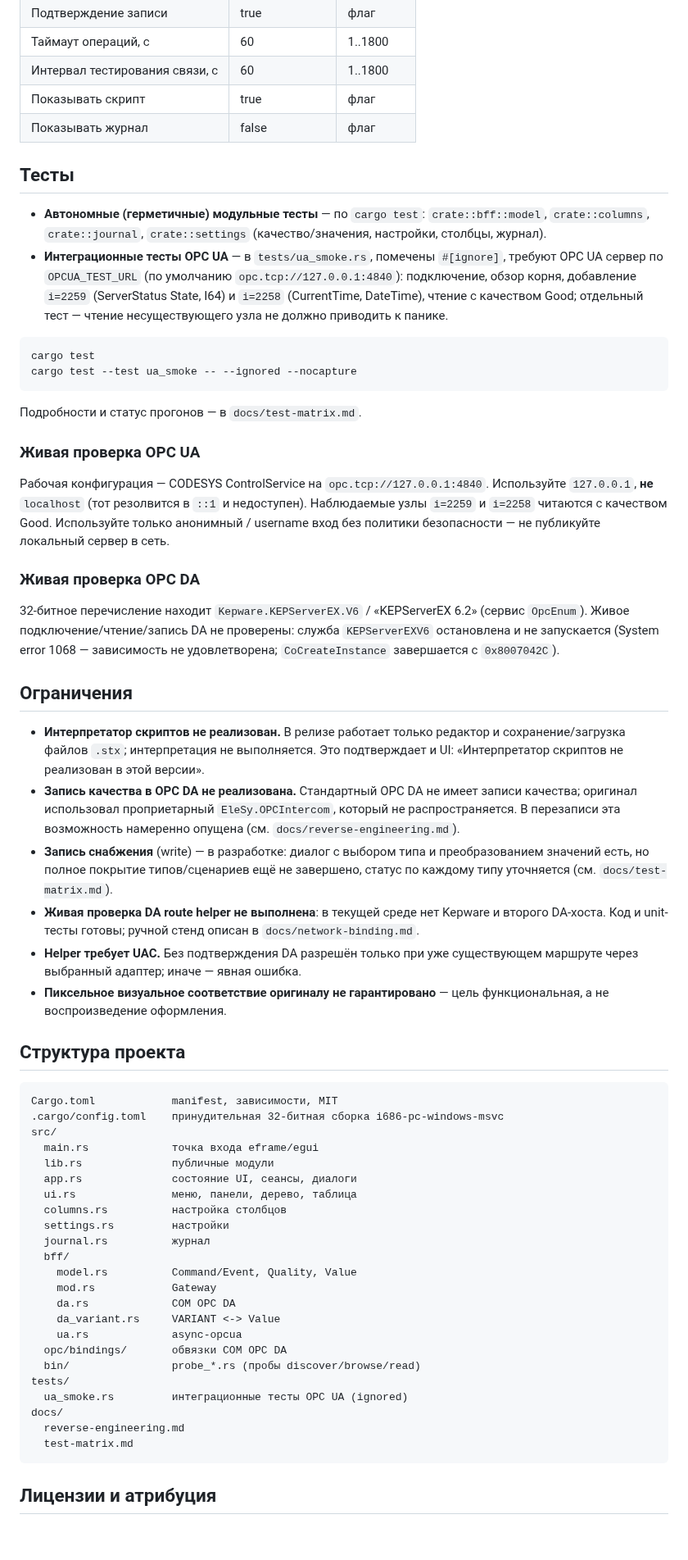
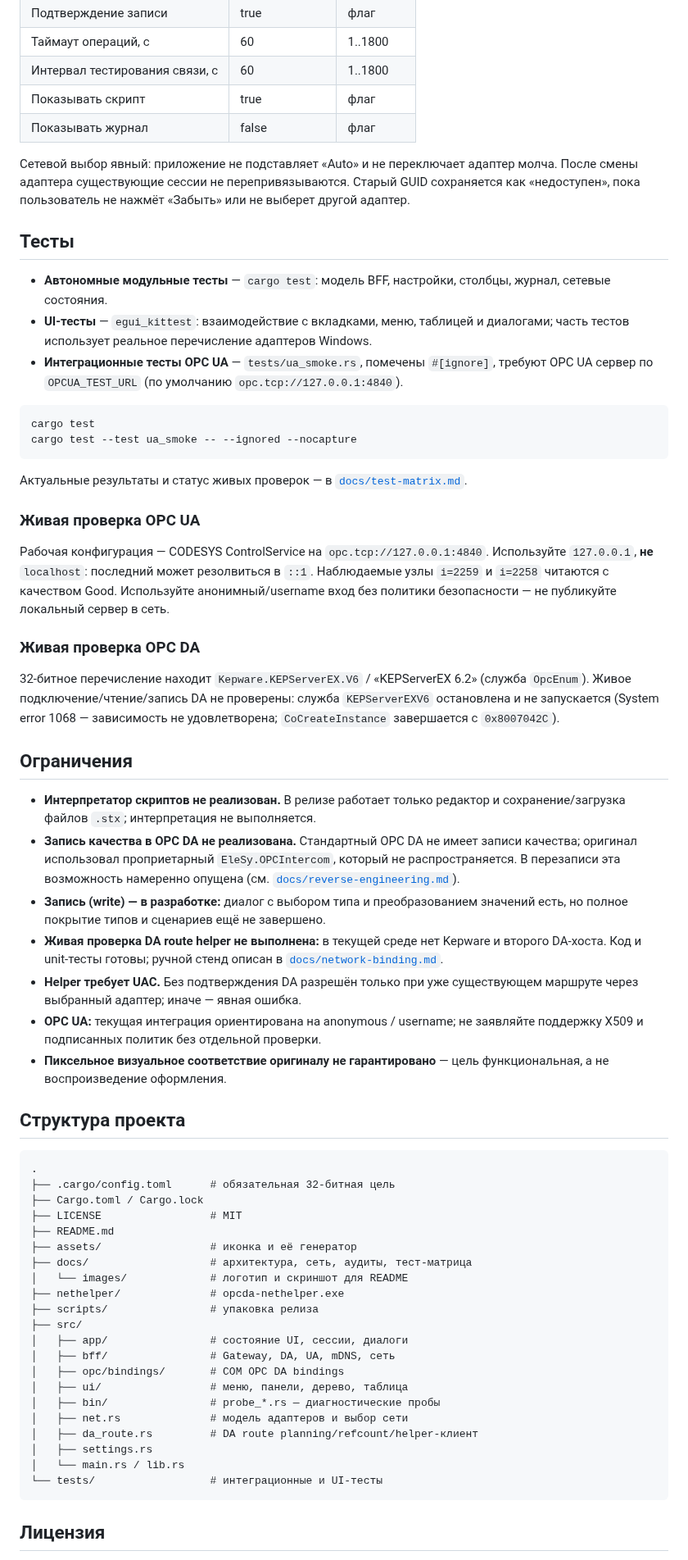
Before and after one commit to boogy777-lgtm/OPCLook, a Markdown page: README.md, the part around one of its changes. Shown at 82% size. Rendered like a GitHub page; blank space fills up the shorter version.

````diff
--- a/README.md
+++ b/README.md
@@ -151,37 +184,41 @@ UI на русском языке, тёмная тема. Для коррект
 | Показывать скрипт | true | флаг |
 | Показывать журнал | false | флаг |
 
+Сетевой выбор явный: приложение не подставляет «Auto» и не переключает
+адаптер молча. После смены адаптера существующие сессии не перепривязываются.
+Старый GUID сохраняется как «недоступен», пока пользователь не нажмёт
+«Забыть» или не выберет другой адаптер.
+
 ## Тесты
 
-- **Автономные (герметичные) модульные тесты** — по `cargo test`:
-  `crate::bff::model`, `crate::columns`, `crate::journal`, `crate::settings`
-  (качество/значения, настройки, столбцы, журнал).
-- **Интеграционные тесты OPC UA** — в `tests/ua_smoke.rs`, помечены
-  `#[ignore]`, требуют OPC UA сервер по `OPCUA_TEST_URL`
-  (по умолчанию `opc.tcp://127.0.0.1:4840`): подключение, обзор корня,
-  добавление `i=2259` (ServerStatus State, I64) и `i=2258` (CurrentTime,
-  DateTime), чтение с качеством Good; отдельный тест — чтение несуществующего
-  узла не должно приводить к панике.
+- **Автономные модульные тесты** — `cargo test`: модель BFF, настройки,
+  столбцы, журнал, сетевые состояния.
+- **UI-тесты** — `egui_kittest`: взаимодействие с вкладками, меню, таблицей и
+  диалогами; часть тестов использует реальное перечисление адаптеров Windows.
+- **Интеграционные тесты OPC UA** — `tests/ua_smoke.rs`, помечены `#[ignore]`,
+  требуют OPC UA сервер по `OPCUA_TEST_URL` (по умолчанию
+  `opc.tcp://127.0.0.1:4840`).
 
 ```sh
 cargo test
 cargo test --test ua_smoke -- --ignored --nocapture
 ```
 
-Подробности и статус прогонов — в `docs/test-matrix.md`.
+Актуальные результаты и статус живых проверок — в
+[`docs/test-matrix.md`](docs/test-matrix.md).
 
 ### Живая проверка OPC UA
 
 Рабочая конфигурация — CODESYS ControlService на `opc.tcp://127.0.0.1:4840`.
-Используйте `127.0.0.1`, **не** `localhost` (тот резолвится в `::1` и
-недоступен). Наблюдаемые узлы `i=2259` и `i=2258` читаются с качеством Good.
-Используйте только анонимный / username вход без политики безопасности —
-не публикуйте локальный сервер в сеть.
+Используйте `127.0.0.1`, **не** `localhost`: последний может резолвиться в
+`::1`. Наблюдаемые узлы `i=2259` и `i=2258` читаются с качеством Good.
+Используйте анонимный/username вход без политики безопасности — не публикуйте
+локальный сервер в сеть.
 
 ### Живая проверка OPC DA
 
 32-битное перечисление находит `Kepware.KEPServerEX.V6` /
-«KEPServerEX 6.2» (сервис `OpcEnum`). Живое подключение/чтение/запись DA
+«KEPServerEX 6.2» (служба `OpcEnum`). Живое подключение/чтение/запись DA
 не проверены: служба `KEPServerEXV6` остановлена и не запускается
 (System error 1068 — зависимость не удовлетворена; `CoCreateInstance`
 завершается с `0x8007042C`).
@@ -190,49 +227,47 @@ cargo test --test ua_smoke -- --ignored --nocapture
 
 - **Интерпретатор скриптов не реализован.** В релизе работает только
   редактор и сохранение/загрузка файлов `.stx`; интерпретация не выполняется.
-  Это подтверждает и UI: «Интерпретатор скриптов не реализован в этой версии».
 - **Запись качества в OPC DA не реализована.** Стандартный OPC DA не имеет
   записи качества; оригинал использовал проприетарный `EleSy.OPCIntercom`,
   который не распространяется. В перезаписи эта возможность намеренно
-  опущена (см. `docs/reverse-engineering.md`).
-- **Запись снабжения** (write) — в разработке: диалог с выбором типа и
-  преобразованием значений есть, но полное покрытие типов/сценариев ещё не
-  завершено, статус по каждому типу уточняется (см. `docs/test-matrix.md`).
-- **Живая проверка DA route helper не выполнена**: в текущей среде нет
+  опущена (см. [`docs/reverse-engineering.md`](docs/reverse-engineering.md)).
+- **Запись (write) — в разработке:** диалог с выбором типа и преобразованием
+  значений есть, но полное покрытие типов и сценариев ещё не завершено.
+- **Живая проверка DA route helper не выполнена:** в текущей среде нет
   Kepware и второго DA-хоста. Код и unit-тесты готовы; ручной стенд описан в
-  `docs/network-binding.md`.
+  [`docs/network-binding.md`](docs/network-binding.md).
 - **Helper требует UAC.** Без подтверждения DA разрешён только при уже
   существующем маршруте через выбранный адаптер; иначе — явная ошибка.
+- **OPC UA:** текущая интеграция ориентирована на anonymous / username; не
+  заявляйте поддержку X509 и подписанных политик без отдельной проверки.
 - **Пиксельное визуальное соответствие оригиналу не гарантировано** — цель
   функциональная, а не воспроизведение оформления.
 
 ## Структура проекта
 
-```
-Cargo.toml            manifest, зависимости, MIT
-.cargo/config.toml    принудительная 32-битная сборка i686-pc-windows-msvc
-src/
-  main.rs             точка входа eframe/egui
-  lib.rs              публичные модули
-  app.rs              состояние UI, сеансы, диалоги
-  ui.rs               меню, панели, дерево, таблица
-  columns.rs          настройка столбцов
-  settings.rs         настройки
-  journal.rs          журнал
-  bff/
-    model.rs          Command/Event, Quality, Value
-    mod.rs            Gateway
-    da.rs             COM OPC DA
-    da_variant.rs     VARIANT <-> Value
-    ua.rs             async-opcua
-  opc/bindings/       обвязки COM OPC DA
-  bin/                probe_*.rs (пробы discover/browse/read)
-tests/
-  ua_smoke.rs         интеграционные тесты OPC UA (ignored)
-docs/
-  reverse-engineering.md
-  test-matrix.md
+```text
+.
+├── .cargo/config.toml      # обязательная 32-битная цель
+├── Cargo.toml / Cargo.lock
+├── LICENSE                 # MIT
+├── README.md
+├── assets/                 # иконка и её генератор
+├── docs/                   # архитектура, сеть, аудиты, тест-матрица
+│   └── images/             # логотип и скриншот для README
+├── nethelper/              # opcda-nethelper.exe
+├── scripts/                # упаковка релиза
+├── src/
+│   ├── app/                # состояние UI, сессии, диалоги
+│   ├── bff/                # Gateway, DA, UA, mDNS, сеть
+│   ├── opc/bindings/       # COM OPC DA bindings
+│   ├── ui/                 # меню, панели, дерево, таблица
+│   ├── bin/                # probe_*.rs — диагностические пробы
+│   ├── net.rs              # модель адаптеров и выбор сети
+│   ├── da_route.rs         # DA route planning/refcount/helper-клиент
+│   ├── settings.rs
+│   └── main.rs / lib.rs
+└── tests/                  # интеграционные и UI-тесты
 ```
 
-## Лицензии и атрибуция
+## Лицензия
 
````
Also changed, not shown: other parts of README.md (+102 -64 lines), docs/images/logo.png (added), docs/images/main-window.png (added), 4 other files.
